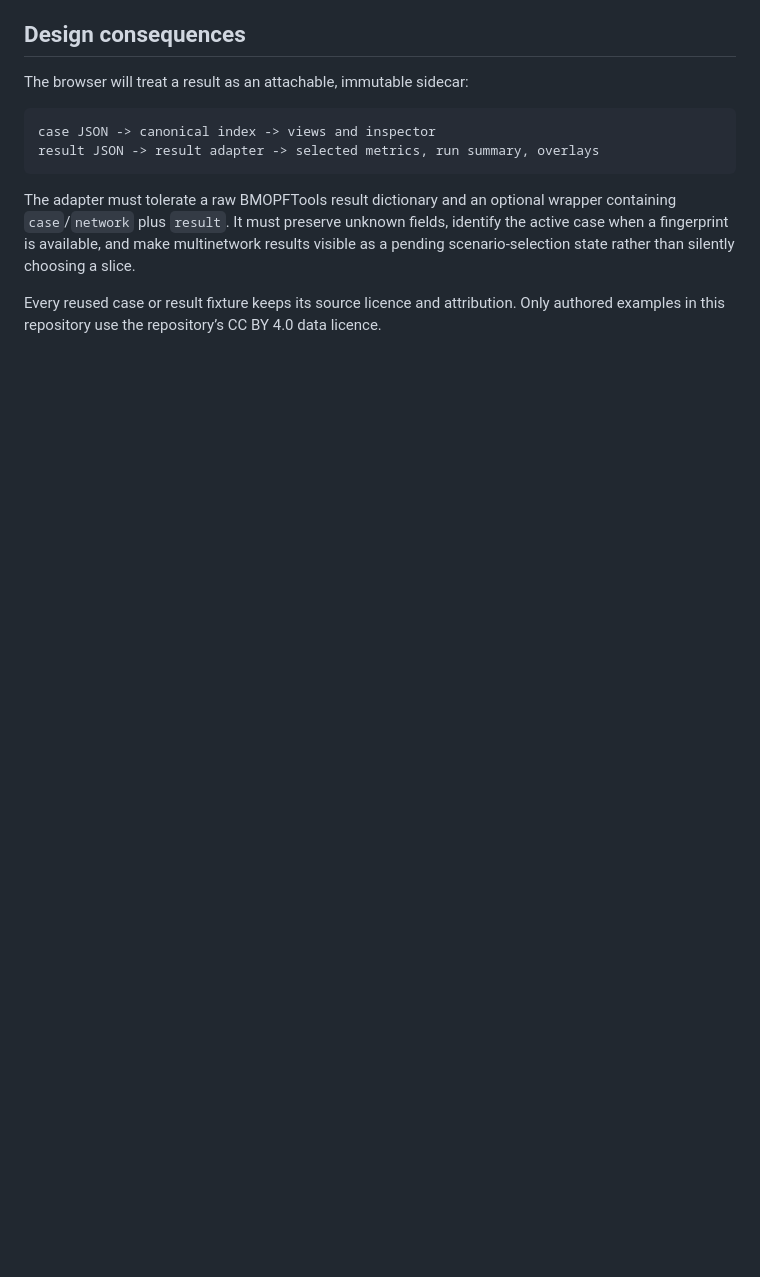
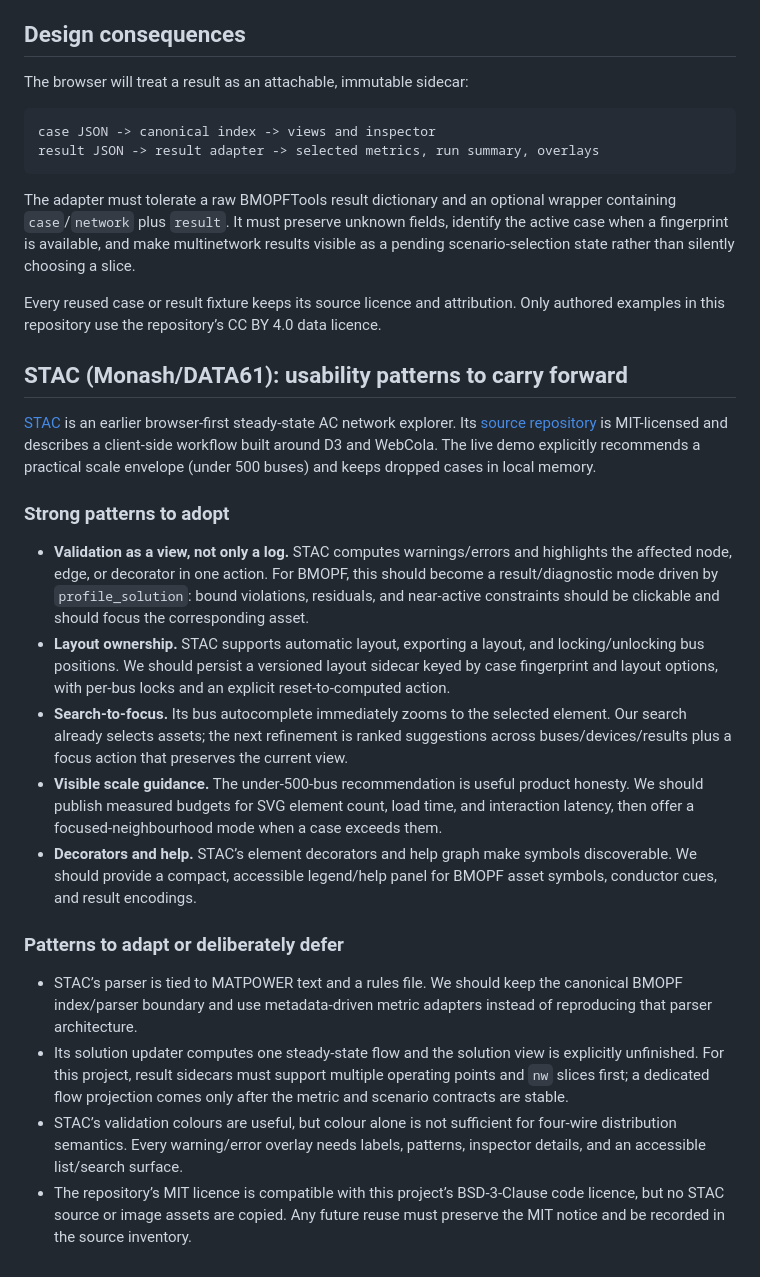
Before and after one commit to frederikgeth/DistributionNetworkPlots.jl, a Markdown page: docs/PRIOR_ART.md, the part around the change. Rendered like a GitHub page; blank space fills up the shorter version.

Commit message:
docs: add STAC prior art and roadmap items

```diff
--- a/docs/PRIOR_ART.md
+++ b/docs/PRIOR_ART.md
@@ -104,3 +104,50 @@ silently choosing a slice.
 Every reused case or result fixture keeps its source licence and attribution.
 Only authored examples in this repository use the repository’s CC BY 4.0 data
 licence.
+
+## STAC (Monash/DATA61): usability patterns to carry forward
+
+[STAC](https://immersive.erc.monash.edu/stac/) is an earlier browser-first
+steady-state AC network explorer. Its [source repository](https://github.com/aayushGaur/stac)
+is MIT-licensed and describes a client-side workflow built around D3 and
+WebCola. The live demo explicitly recommends a practical scale envelope (under
+500 buses) and keeps dropped cases in local memory.
+
+### Strong patterns to adopt
+
+- **Validation as a view, not only a log.** STAC computes warnings/errors and
+  highlights the affected node, edge, or decorator in one action. For BMOPF,
+  this should become a result/diagnostic mode driven by `profile_solution`:
+  bound violations, residuals, and near-active constraints should be clickable
+  and should focus the corresponding asset.
+- **Layout ownership.** STAC supports automatic layout, exporting a layout,
+  and locking/unlocking bus positions. We should persist a versioned layout
+  sidecar keyed by case fingerprint and layout options, with per-bus locks and
+  an explicit reset-to-computed action.
+- **Search-to-focus.** Its bus autocomplete immediately zooms to the selected
+  element. Our search already selects assets; the next refinement is ranked
+  suggestions across buses/devices/results plus a focus action that preserves
+  the current view.
+- **Visible scale guidance.** The under-500-bus recommendation is useful
+  product honesty. We should publish measured budgets for SVG element count,
+  load time, and interaction latency, then offer a focused-neighbourhood mode
+  when a case exceeds them.
+- **Decorators and help.** STAC’s element decorators and help graph make
+  symbols discoverable. We should provide a compact, accessible legend/help
+  panel for BMOPF asset symbols, conductor cues, and result encodings.
+
+### Patterns to adapt or deliberately defer
+
+- STAC’s parser is tied to MATPOWER text and a rules file. We should keep the
+  canonical BMOPF index/parser boundary and use metadata-driven metric adapters
+  instead of reproducing that parser architecture.
+- Its solution updater computes one steady-state flow and the solution view is
+  explicitly unfinished. For this project, result sidecars must support
+  multiple operating points and `nw` slices first; a dedicated flow projection
+  comes only after the metric and scenario contracts are stable.
+- STAC’s validation colours are useful, but colour alone is not sufficient for
+  four-wire distribution semantics. Every warning/error overlay needs labels,
+  patterns, inspector details, and an accessible list/search surface.
+- The repository’s MIT licence is compatible with this project’s BSD-3-Clause
+  code licence, but no STAC source or image assets are copied. Any future reuse
+  must preserve the MIT notice and be recorded in the source inventory.
```
Also changed, not shown: ROADMAP.md (+5 -0 lines).
